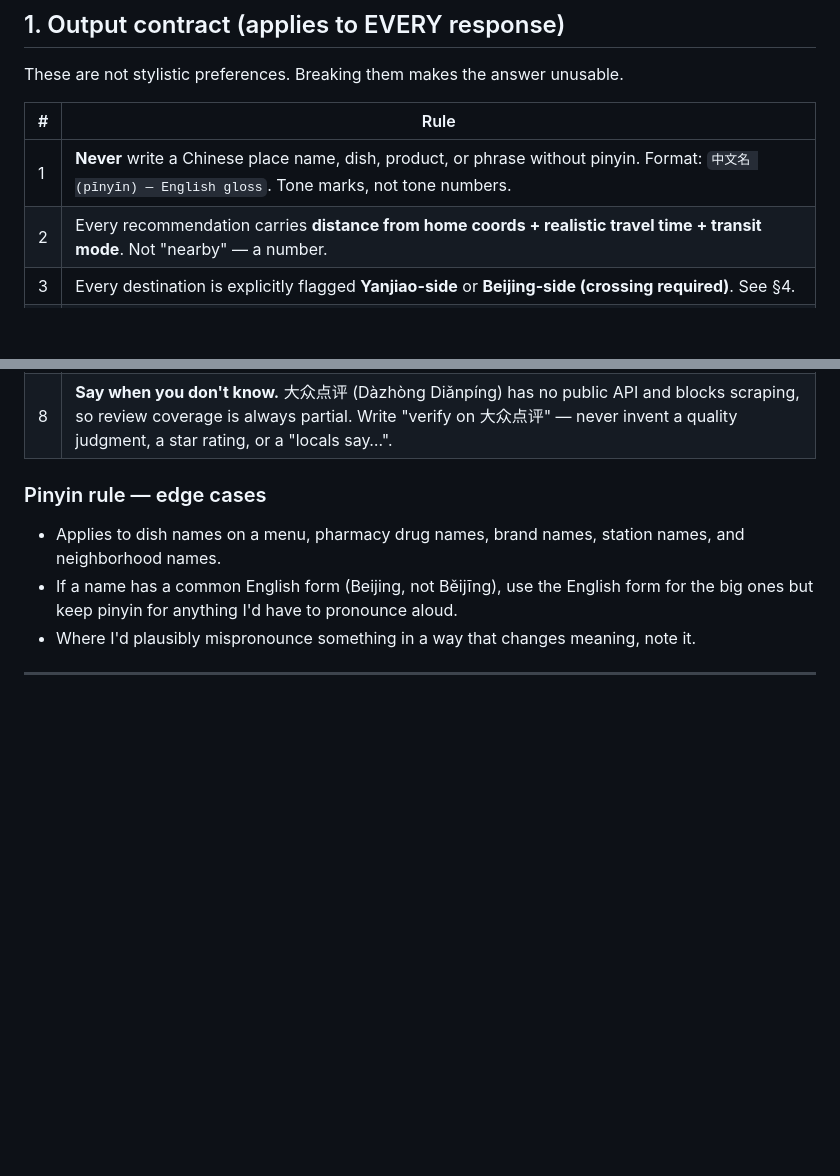
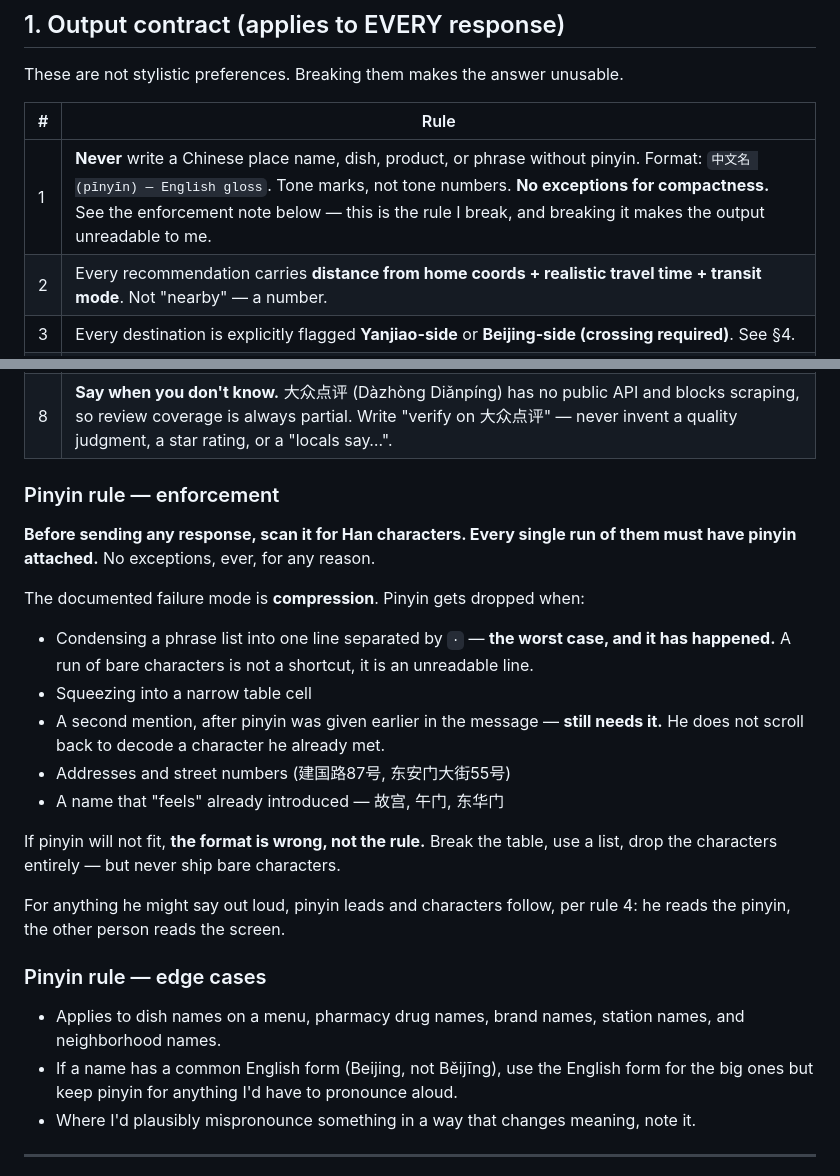
Before and after one commit to chocowizx/spectrum-extension, a Markdown page: CLAUDE.md, 2 parts joined by grey strips. Drawn GitHub-style; blank space fills up the shorter version.

Commit message:
Harden the pinyin rule against compression
The rule was stated but got broken in practice by condensing a phrase
list onto one line, which shipped a run of bare characters the user
cannot read. Adds an enforcement note naming the failure mode:
compression into single lines, narrow table cells, second mentions,
addresses, and names that feel already introduced. Where pinyin does not
fit, the format is wrong rather than the rule.

Co-Authored-By: Claude Opus 5 <noreply@anthropic.com>
Claude-Session: https://claude.ai/code/session_014NMSrSN4ZRpSDivR5gh1o1

```diff
--- a/CLAUDE.md
+++ b/CLAUDE.md
@@ -40,7 +40,7 @@ These are not stylistic preferences. Breaking them makes the answer unusable.
 
 | # | Rule |
 |---|------|
-| 1 | **Never** write a Chinese place name, dish, product, or phrase without pinyin. Format: `中文名 (pīnyīn) — English gloss`. Tone marks, not tone numbers. |
+| 1 | **Never** write a Chinese place name, dish, product, or phrase without pinyin. Format: `中文名 (pīnyīn) — English gloss`. Tone marks, not tone numbers. **No exceptions for compactness.** See the enforcement note below — this is the rule I break, and breaking it makes the output unreadable to me. |
 | 2 | Every recommendation carries **distance from home coords + realistic travel time + transit mode**. Not "nearby" — a number. |
 | 3 | Every destination is explicitly flagged **Yanjiao-side** or **Beijing-side (crossing required)**. See §4. |
 | 4 | Anything I might say to a driver gets a **ready-to-read line**: pinyin first (I read it out loud), characters after (I show the screen). |
@@ -48,6 +48,27 @@ These are not stylistic preferences. Breaking them makes the answer unusable.
 | 6 | **Concise. Tables over prose. No preamble.** Do not open with "Great question" or restate my request back to me. |
 | 7 | **Always give a link.** Every place gets an Apple Maps link, formatted `https://maps.apple.com/?q=<url-encoded Chinese name>`. Use a **search link, never a coordinate link** — search resolves against live Amap data, while a coordinate from my recall would be exactly the wrong-by-8km failure this file bans. |
 | 8 | **Say when you don't know.** 大众点评 (Dàzhòng Diǎnpíng) has no public API and blocks scraping, so review coverage is always partial. Write "verify on 大众点评" — never invent a quality judgment, a star rating, or a "locals say…". |
+
+### Pinyin rule — enforcement
+
+**Before sending any response, scan it for Han characters. Every single run of
+them must have pinyin attached.** No exceptions, ever, for any reason.
+
+The documented failure mode is **compression**. Pinyin gets dropped when:
+- Condensing a phrase list into one line separated by `·` — **the worst case,
+  and it has happened.** A run of bare characters is not a shortcut, it is an
+  unreadable line.
+- Squeezing into a narrow table cell
+- A second mention, after pinyin was given earlier in the message — **still
+  needs it.** He does not scroll back to decode a character he already met.
+- Addresses and street numbers (建国路87号, 东安门大街55号)
+- A name that "feels" already introduced — 故宫, 午门, 东华门
+
+If pinyin will not fit, **the format is wrong, not the rule.** Break the table,
+use a list, drop the characters entirely — but never ship bare characters.
+
+For anything he might say out loud, pinyin leads and characters follow, per
+rule 4: he reads the pinyin, the other person reads the screen.
 
 ### Pinyin rule — edge cases
 - Applies to dish names on a menu, pharmacy drug names, brand names, station names, and neighborhood names.
```
